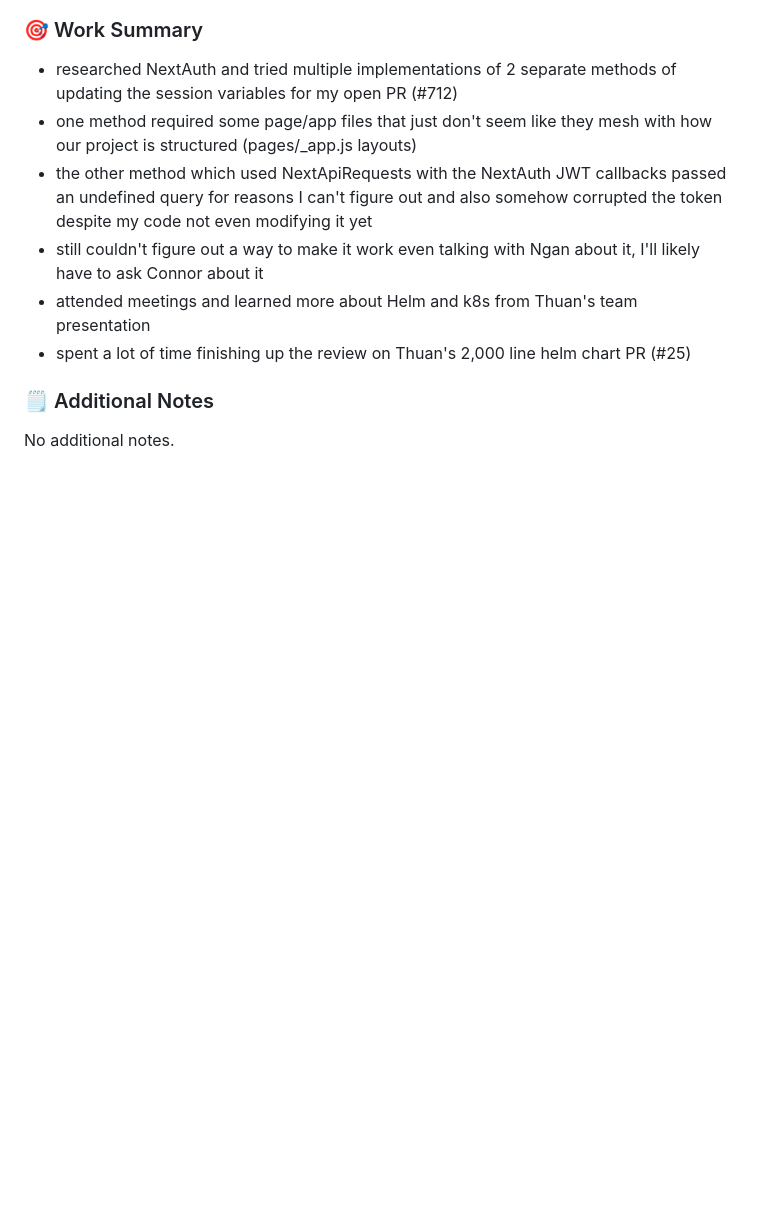
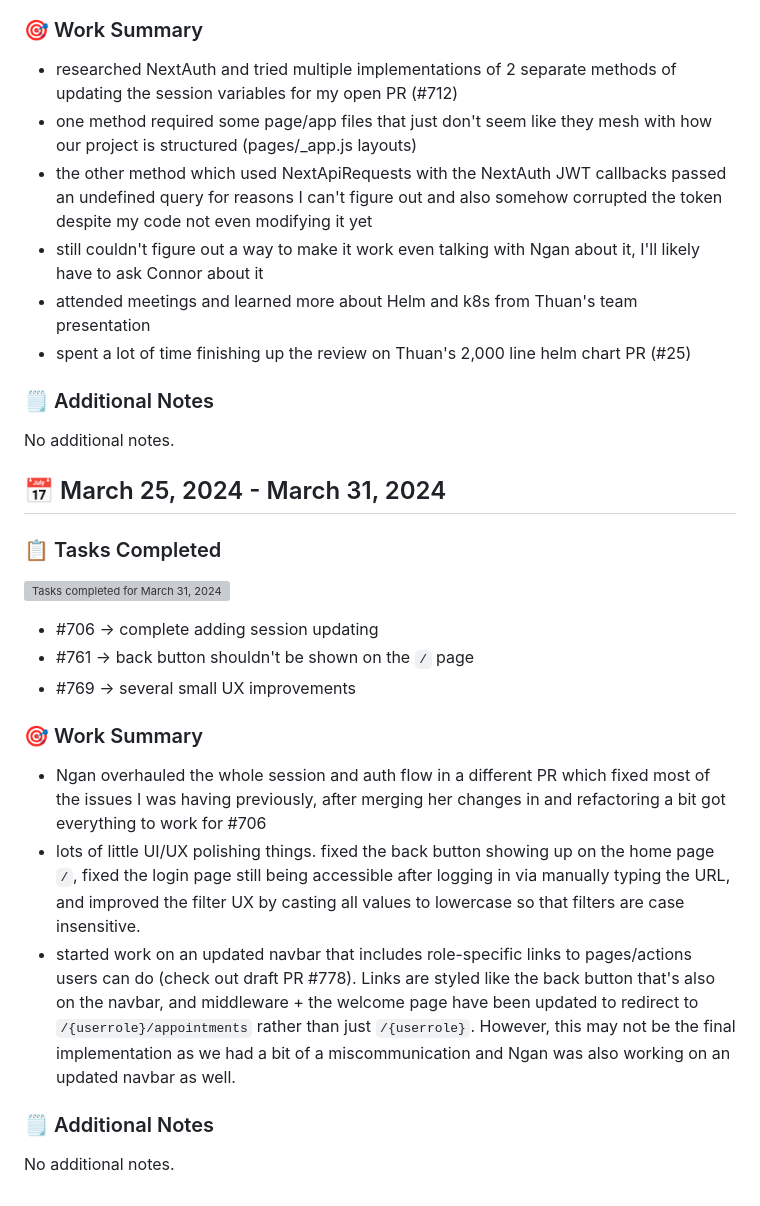
Before and after one commit to COSC-499-W2023/year-long-project-team-1, a Markdown page: Paul Unger.md, the part around the change. GitHub-like rendering; blank space fills up the shorter version; grey boxes are pictures that could not be loaded.

Commit message:
logs(personal): paul t2 week 12
Signed-off-by: Paul Unger <44368989+MyStackOverflows@users.noreply.github.com>

```diff
--- a/Paul Unger.md
+++ b/Paul Unger.md
@@ -407,3 +407,24 @@ No additional notes.
 ### 🗒️ Additional Notes
 
 No additional notes.
+
+
+## 📅 March 25, 2024 - March 31, 2024
+
+### 📋 Tasks Completed
+
+![Tasks completed for March 31, 2024](./tasks/paul/t2week12.png)
+
+-   #706 -> complete adding session updating
+-   #761 -> back button shouldn't be shown on the `/` page
+-   #769 -> several small UX improvements
+
+### 🎯 Work Summary
+
+-   Ngan overhauled the whole session and auth flow in a different PR which fixed most of the issues I was having previously, after merging her changes in and refactoring a bit got everything to work for #706
+-   lots of little UI/UX polishing things. fixed the back button showing up on the home page `/`, fixed the login page still being accessible after logging in via manually typing the URL, and improved the filter UX by casting all values to lowercase so that filters are case insensitive.
+-   started work on an updated navbar that includes role-specific links to pages/actions users can do (check out draft PR #778). Links are styled like the back button that's also on the navbar, and middleware + the welcome page have been updated to redirect to `/{userrole}/appointments` rather than just `/{userrole}`. However, this may not be the final implementation as we had a bit of a miscommunication and Ngan was also working on an updated navbar as well.
+
+### 🗒️ Additional Notes
+
+No additional notes.
```
